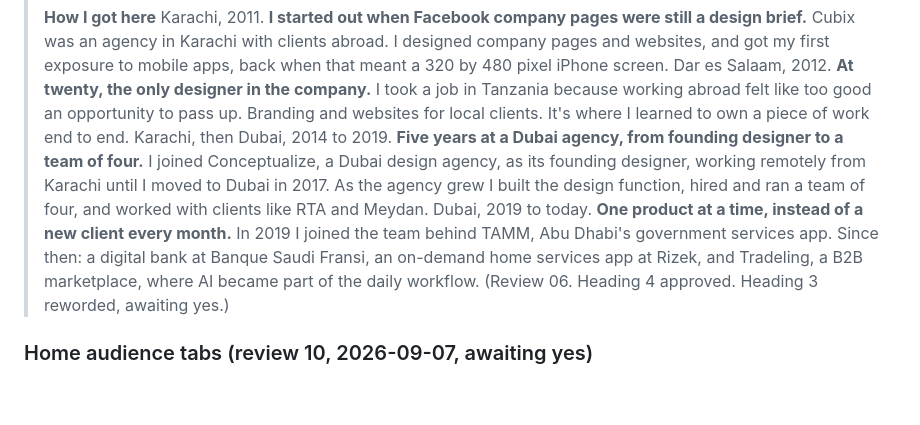
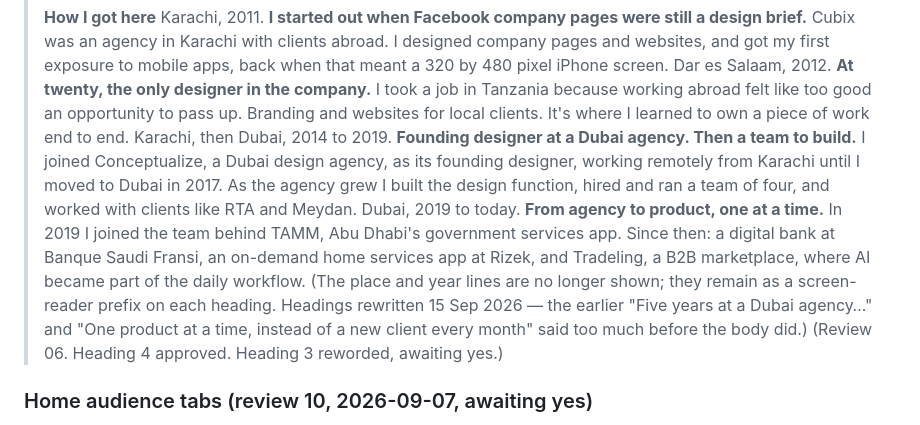
Before and after one commit to creativedot786/portfolio, a Markdown page: voice.md, the part around the change. Drawn GitHub-style; blank space fills up the shorter version.

Commit message:
voice.md: journey headings as shipped
Co-Authored-By: Claude Opus 5 <noreply@anthropic.com>

```diff
--- a/voice.md
+++ b/voice.md
@@ -130,14 +130,17 @@ Candidate (not yet approved as final copy):
 > Dar es Salaam, 2012. **At twenty, the only designer in the company.** I took a job in Tanzania
 > because working abroad felt like too good an opportunity to pass up. Branding and websites for
 > local clients. It's where I learned to own a piece of work end to end.
-> Karachi, then Dubai, 2014 to 2019. **Five years at a Dubai agency, from founding designer to a
-> team of four.** I joined Conceptualize, a Dubai design agency, as its founding designer, working
+> Karachi, then Dubai, 2014 to 2019. **Founding designer at a Dubai agency. Then a team to build.**
+> I joined Conceptualize, a Dubai design agency, as its founding designer, working
 > remotely from Karachi until I moved to Dubai in 2017. As the agency grew I built the design
 > function, hired and ran a team of four, and worked with clients like RTA and Meydan.
-> Dubai, 2019 to today. **One product at a time, instead of a new client every month.** In 2019 I
+> Dubai, 2019 to today. **From agency to product, one at a time.** In 2019 I
 > joined the team behind TAMM, Abu Dhabi's government services app. Since then: a digital bank at
 > Banque Saudi Fransi, an on-demand home services app at Rizek, and Tradeling, a B2B marketplace,
 > where AI became part of the daily workflow.
+> (The place and year lines are no longer shown; they remain as a screen-reader prefix on each
+> heading. Headings rewritten 15 Sep 2026 — the earlier "Five years at a Dubai agency…" and "One
+> product at a time, instead of a new client every month" said too much before the body did.)
 > (Review 06. Heading 4 approved. Heading 3 reworded, awaiting yes.)
 
 ### Home audience tabs (review 10, 2026-09-07, awaiting yes)
```
